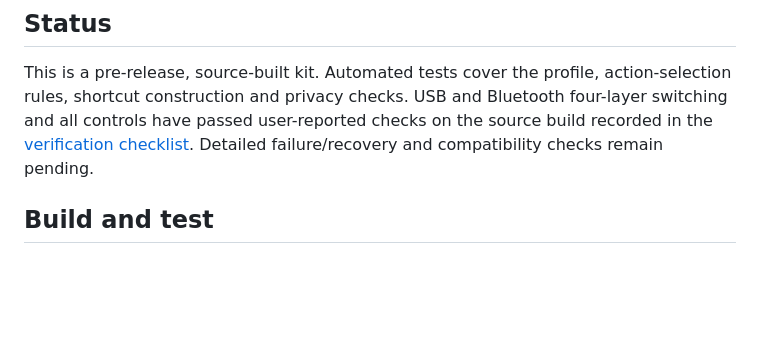
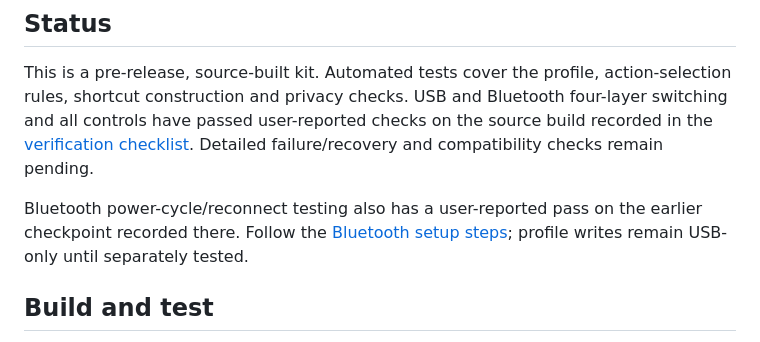
Before and after one commit to veteranbv/creator-micro-ai, a Markdown page: README.md, the part around the change. Drawn GitHub-style; blank space fills up the shorter version.

```diff
--- a/README.md
+++ b/README.md
@@ -45,6 +45,8 @@ Superwhisper is my choice for this setup and the tool used in dictation testing.
 
 This is a pre-release, source-built kit. Automated tests cover the profile, action-selection rules, shortcut construction and privacy checks. USB and Bluetooth four-layer switching and all controls have passed user-reported checks on the source build recorded in the [verification checklist](docs/verification.md). Detailed failure/recovery and compatibility checks remain pending.
 
+Bluetooth power-cycle/reconnect testing also has a user-reported pass on the earlier checkpoint recorded there. Follow the [Bluetooth setup steps](docs/setup.md#bluetooth-operation); profile writes remain USB-only until separately tested.
+
 ## Build and test
 
 Use macOS with Xcode Command Line Tools, Node 22 or newer for development tests, and Python 3.10 or newer. No npm install, API key, cloud service or paid AI account is required to build this helper. Target apps and dictation services have their own requirements.
```
Also changed, not shown: docs/setup.md (+8 -0 lines), docs/verification.md (+8 -0 lines).
